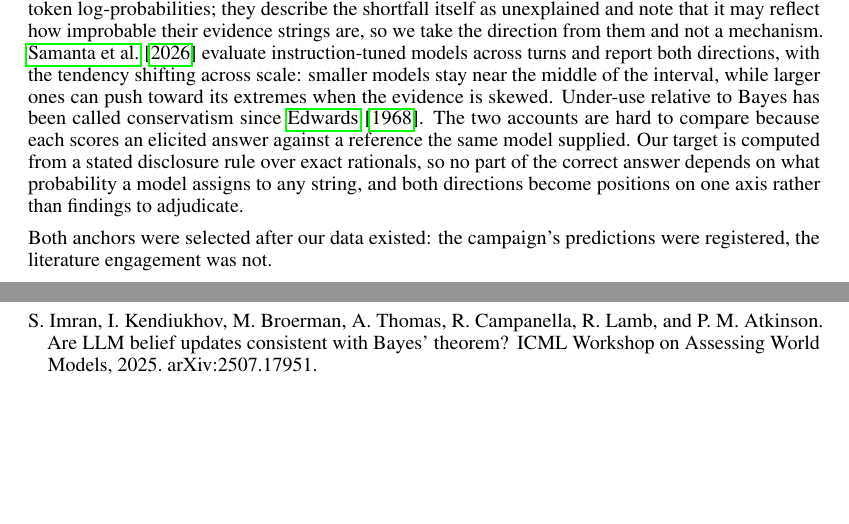
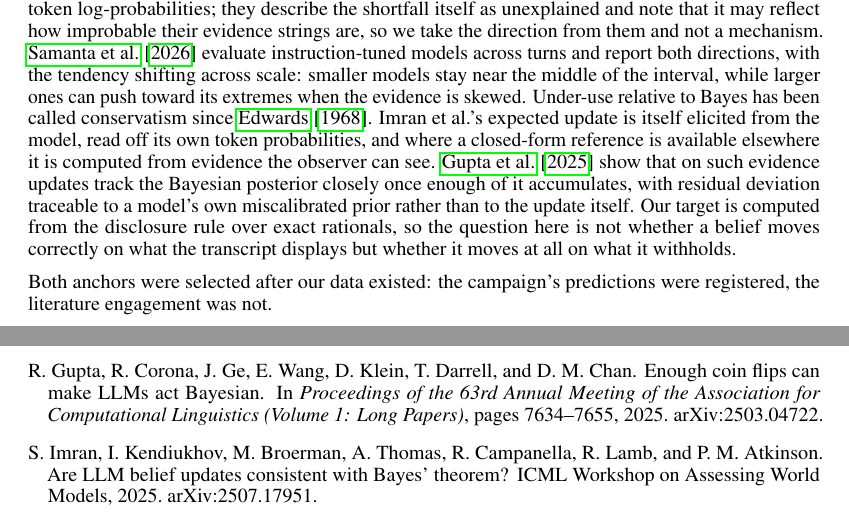
Before and after one commit to akhan531/Control-On-LLMs, a LaTeX paper (paper/main.tex): two parts of pages 4 and 8 of 9 before the commit and two parts of pages 4 and 9 of 9 after it, joined at a grey line, cut so that both start at the same text, the shorter picture padded with empty space. Compiled offline with pdfLaTeX.

Commit message:
Gupta 2025 citation + Section 4 P1 correction; two comments
1. Add \citet{gupta2025} (VERIFIED, read 2026-08-25) to thebibliography (alpha
   position, after Fu) and to citation_ledger.md.
2. Section 4 P1: replace the last two sentences -- the removed pair wrongly said
   both anchors score against a model-supplied reference (BayesBench has
   closed-form references in two of four environments); new text cites Gupta and
   reframes the question as movement on withheld evidence. Tagged ITEM66.
3a. Rebuttal-on-file comment above the anchoring paragraph (prior-miscalibration
   counter via at-l_pos tracking l_pos). Comment only.
3b. G4.7 escalation comment above Table 1's discount row. Comment only; Section 2
   live text byte-identical.

Page count 9->9. Section 4 239->255 lines (+16: ~4 prose, ~12 comment).

Co-Authored-By: Claude Opus 4.8 <noreply@anthropic.com>

```diff
--- a/paper/main.tex
+++ b/paper/main.tex
@@ -709,12 +716,20 @@ instruction-tuned models across turns and report both directions, with the
 tendency shifting across scale: smaller models stay near the middle of the
 interval, while larger ones can push toward its extremes when the evidence is
 skewed. Under-use relative to Bayes has been called conservatism since
-\citet{edwards1968}. The two accounts are hard to compare because each scores an
-elicited answer against a reference the same model supplied. Our target is
-computed from a stated disclosure rule over exact rationals, so no part of the
-correct answer depends on what probability a model assigns to any string, and
-both directions become positions on one axis rather than findings to
-adjudicate.
+\citet{edwards1968}.
+%% <ITEM66> replaces two sentences (audit item 2); the removed pair wrongly said
+%% both anchors score against a model-supplied reference -- BayesBench has
+%% closed-form Bayesian references in two of its four environments.
+Imran et al.'s expected update is itself elicited from the model, read off
+its own token probabilities, and where a closed-form reference is available
+elsewhere it is computed from evidence the observer can see.
+\citet{gupta2025} show that on such evidence updates track the Bayesian
+posterior closely once enough of it accumulates, with residual deviation
+traceable to a model's own miscalibrated prior rather than to the update
+itself. Our target is computed from the disclosure rule over exact
+rationals, so the question here is not whether a belief moves correctly on
+what the transcript displays but whether it moves at all on what it
+withholds.
 
 %% P2 -- THE DISCLOSURE. Plain, unburied, one sentence.
 %% BOTH ANCHORS WERE SELECTED AFTER THE DATA EXISTED. The campaign was
@@ -1434,6 +1457,18 @@ H.~Y. Fu, A.~Shrivastava, J.~Moore, P.~West, C.~Tan, and A.~Holtzman.
 \newblock arXiv:2506.11440, 2025.
 %% PARTIAL (secondary bib). Directly about the identify operation.
 
+\bibitem[Gupta et al.(2025)]{gupta2025}
+R.~Gupta, R.~Corona, J.~Ge, E.~Wang, D.~Klein, T.~Darrell, and D.~M. Chan.
+\newblock Enough coin flips can make LLMs act Bayesian.
+\newblock In \emph{Proceedings of the 63rd Annual Meeting of the Association
+  for Computational Linguistics (Volume 1: Long Papers)}, pages 7634--7655,
+  2025. arXiv:2503.04722.
+%% VERIFIED, read in full 2026-08-25. Load-bearing: updates track Bayes on
+%% PRESENT evidence once enough accumulates; residual deviation attributed to
+%% the model's own miscalibrated prior, not to the update. CAUTION: their
+%% "prior" is an unstated model-internal bias toward heads, NOT a stated task
+%% prior. Do not conflate with our pi.
+
 \bibitem[Imran et al.(2025)]{imran2025}
 S.~Imran, I.~Kendiukhov, M.~Broerman, A.~Thomas, R.~Campanella, R.~Lamb, and
   P.~M. Atkinson.
```
Also changed, not shown: paper/context/citation_ledger.md (+3 -1 lines), paper/main.pdf, paper/main.tex (15 more changed lines).
